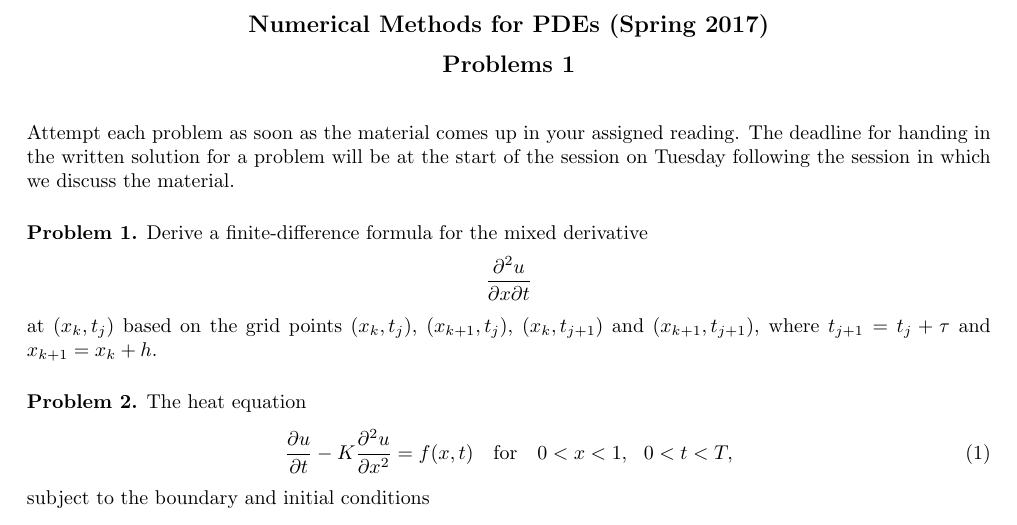
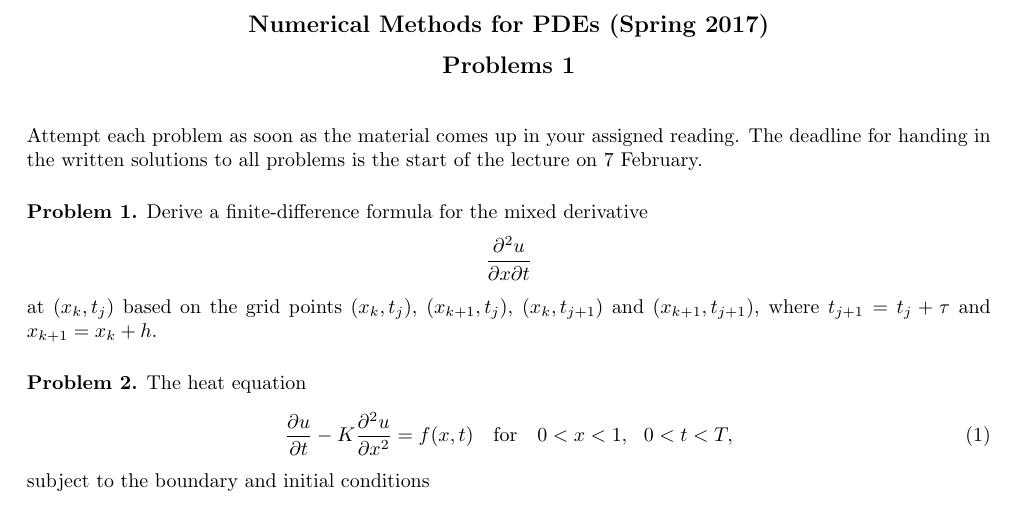
Before and after one commit to gustavdelius/NumPDE_2017, a LaTeX document (Problems/PDE_prob1_2017.tex): part of the page, cut so that both start at the same text. Compiled offline with pdfLaTeX.

Commit message:
Changed the deadline information

```diff
--- a/Problems/PDE_prob1_2017.tex
+++ b/Problems/PDE_prob1_2017.tex
@@ -80,8 +80,8 @@
 
 \vskip 0.5cm
 \noindent
-Attempt each problem as soon as the material comes up in your assigned reading. The deadline for handing in the written solution for a problem will be at the start of the session on Tuesday
-following the session in which we discuss the material.
+Attempt each problem as soon as the material comes up in your assigned reading. The deadline for handing in the written solutions
+to all problems is the start of the lecture on 7 February.
 
 \vskip 0.5cm
 \noindent
```
Also changed, not shown: Problems/PDE_prob1_2017.pdf.
